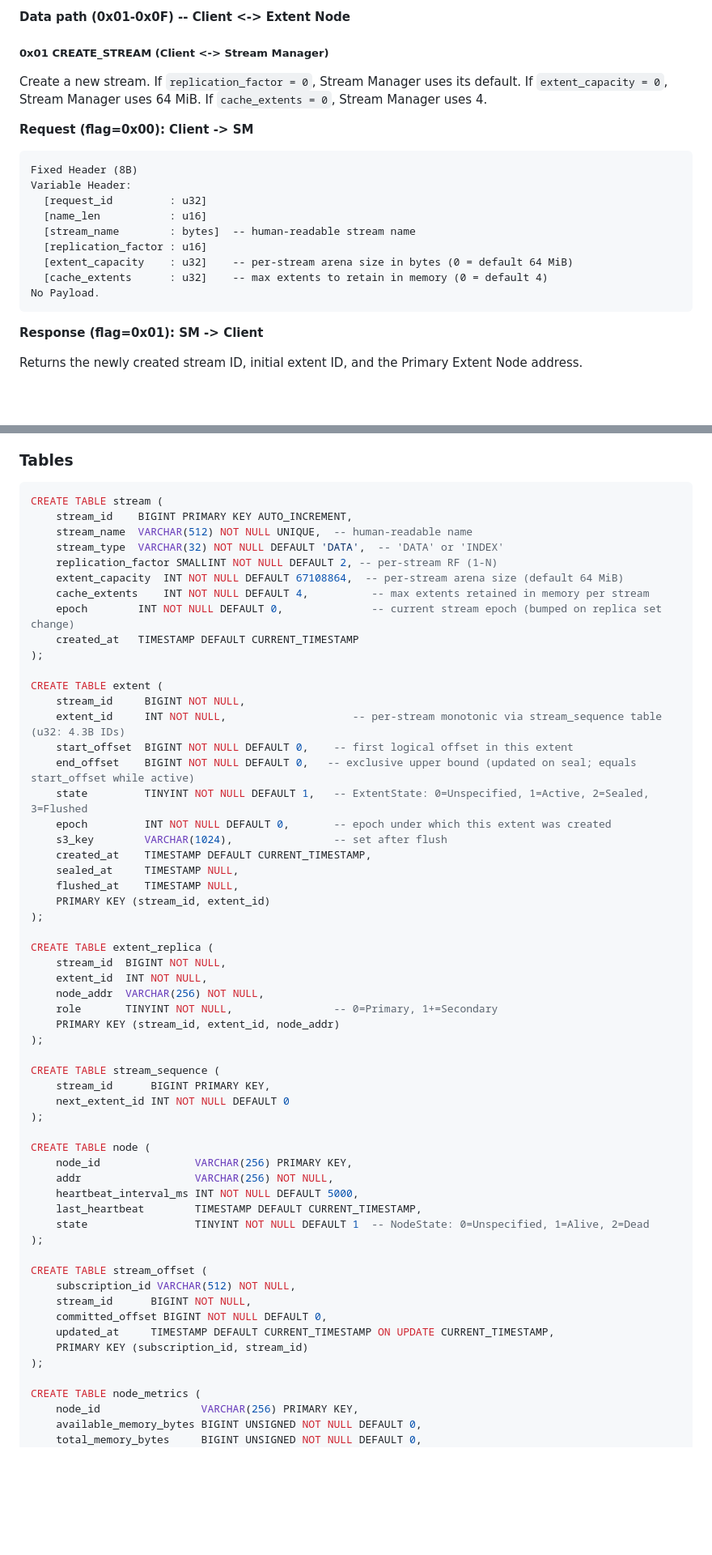
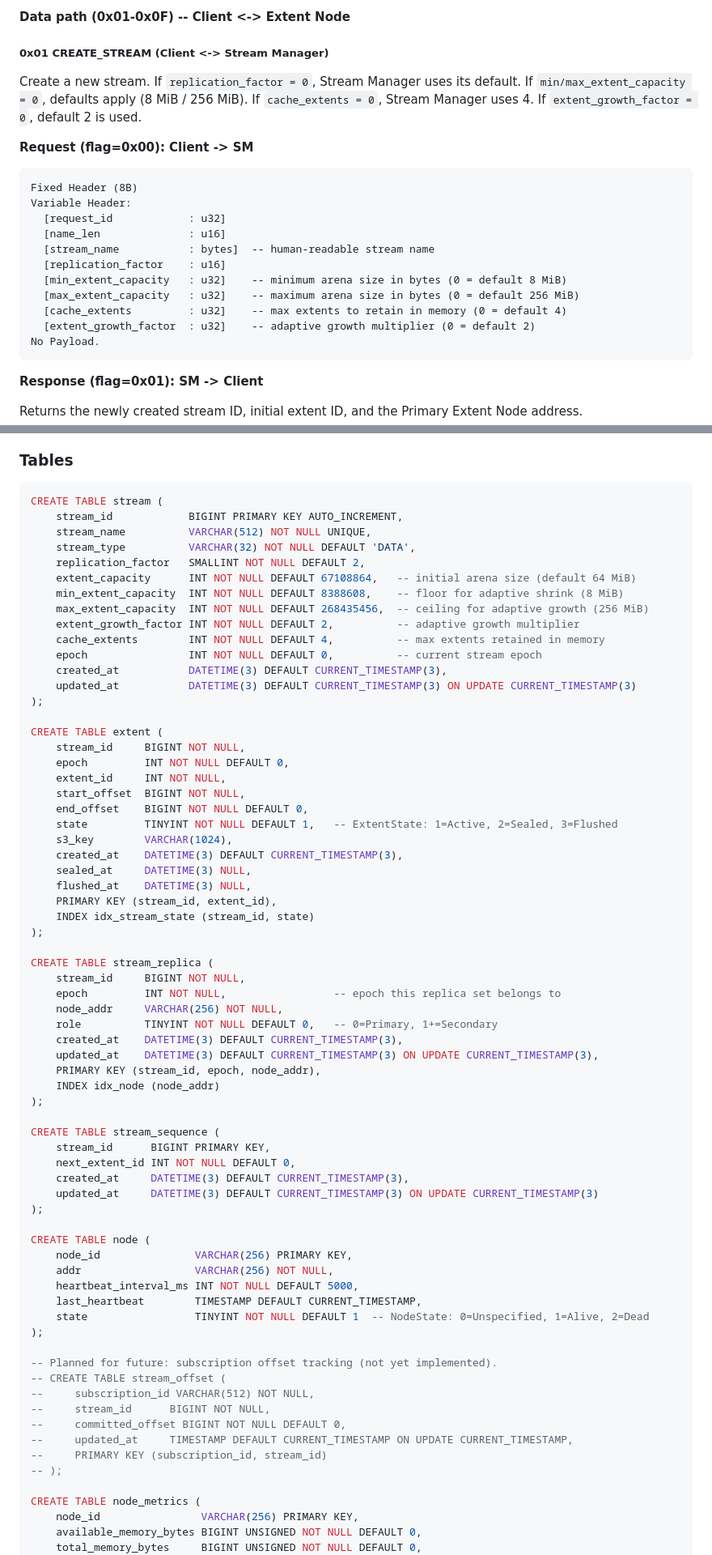
Before and after one commit to lizhanhui/stream-store, a Markdown page: docs/design.md, 2 parts joined by grey strips. Shown at 81% size. Drawn GitHub-style; blank space fills up the shorter version.

Commit message:
docs: sync design.md with current codebase for Phase 3 readiness
Pre-Phase 3 audit found several inconsistencies between the design
document and the actual implementation:

- CREATE_STREAM: replace extent_capacity with min/max_extent_capacity
  and extent_growth_factor for adaptive sizing
- REGISTER_EXTENT: add min/max_extent_capacity and extent_growth_factor
- Database schema: rename extent_replica to stream_replica with
  epoch-based primary key matching actual migration
- stream table: add adaptive sizing columns
- extent table: add epoch column and idx_stream_state index
- stream_offset table: mark as planned/future (no migration exists)
- Update all timestamps to DATETIME(3) matching actual migrations

Co-Authored-By: Claude Opus 4.6 (1M context) <noreply@anthropic.com>

````diff
--- a/docs/design.md
+++ b/docs/design.md
@@ -257,19 +257,21 @@ Lower flag bits (0x02, 0x04) are available for per-opcode request-side semantics
 
 ##### 0x01 CREATE_STREAM (Client <-> Stream Manager)
 
-Create a new stream. If `replication_factor = 0`, Stream Manager uses its default. If `extent_capacity = 0`, Stream Manager uses 64 MiB. If `cache_extents = 0`, Stream Manager uses 4.
+Create a new stream. If `replication_factor = 0`, Stream Manager uses its default. If `min/max_extent_capacity = 0`, defaults apply (8 MiB / 256 MiB). If `cache_extents = 0`, Stream Manager uses 4. If `extent_growth_factor = 0`, default 2 is used.
 
 **Request (flag=0x00): Client -> SM**
 
 ```
 Fixed Header (8B)
 Variable Header:
-  [request_id         : u32]
-  [name_len           : u16]
-  [stream_name        : bytes]  -- human-readable stream name
-  [replication_factor : u16]
-  [extent_capacity    : u32]    -- per-stream arena size in bytes (0 = default 64 MiB)
-  [cache_extents      : u32]    -- max extents to retain in memory (0 = default 4)
+  [request_id            : u32]
+  [name_len              : u16]
+  [stream_name           : bytes]  -- human-readable stream name
+  [replication_factor    : u16]
+  [min_extent_capacity   : u32]    -- minimum arena size in bytes (0 = default 8 MiB)
+  [max_extent_capacity   : u32]    -- maximum arena size in bytes (0 = default 256 MiB)
+  [cache_extents         : u32]    -- max extents to retain in memory (0 = default 4)
+  [extent_growth_factor  : u32]    -- adaptive growth multiplier (0 = default 2)
 No Payload.
 ```
 
@@ -1370,41 +1375,51 @@ Stored in MySQL. Uses sqlx (async MySQL client) and Refinery (schema migrations)
 
 ```sql
 CREATE TABLE stream (
-    stream_id    BIGINT PRIMARY KEY AUTO_INCREMENT,
-    stream_name  VARCHAR(512) NOT NULL UNIQUE,  -- human-readable name
-    stream_type  VARCHAR(32) NOT NULL DEFAULT 'DATA',  -- 'DATA' or 'INDEX'
-    replication_factor SMALLINT NOT NULL DEFAULT 2, -- per-stream RF (1-N)
-    extent_capacity  INT NOT NULL DEFAULT 67108864,  -- per-stream arena size (default 64 MiB)
-    cache_extents    INT NOT NULL DEFAULT 4,          -- max extents retained in memory per stream
-    epoch        INT NOT NULL DEFAULT 0,              -- current stream epoch (bumped on replica set change)
-    created_at   TIMESTAMP DEFAULT CURRENT_TIMESTAMP
+    stream_id            BIGINT PRIMARY KEY AUTO_INCREMENT,
+    stream_name          VARCHAR(512) NOT NULL UNIQUE,
+    stream_type          VARCHAR(32) NOT NULL DEFAULT 'DATA',
+    replication_factor   SMALLINT NOT NULL DEFAULT 2,
+    extent_capacity      INT NOT NULL DEFAULT 67108864,   -- initial arena size (default 64 MiB)
+    min_extent_capacity  INT NOT NULL DEFAULT 8388608,    -- floor for adaptive shrink (8 MiB)
+    max_extent_capacity  INT NOT NULL DEFAULT 268435456,  -- ceiling for adaptive growth (256 MiB)
+    extent_growth_factor INT NOT NULL DEFAULT 2,          -- adaptive growth multiplier
+    cache_extents        INT NOT NULL DEFAULT 4,          -- max extents retained in memory
+    epoch                INT NOT NULL DEFAULT 0,          -- current stream epoch
+    created_at           DATETIME(3) DEFAULT CURRENT_TIMESTAMP(3),
+    updated_at           DATETIME(3) DEFAULT CURRENT_TIMESTAMP(3) ON UPDATE CURRENT_TIMESTAMP(3)
 );
 
 CREATE TABLE extent (
     stream_id     BIGINT NOT NULL,
-    extent_id     INT NOT NULL,                    -- per-stream monotonic via stream_sequence table (u32: 4.3B IDs)
-    start_offset  BIGINT NOT NULL DEFAULT 0,    -- first logical offset in this extent
-    end_offset    BIGINT NOT NULL DEFAULT 0,   -- exclusive upper bound (updated on seal; equals start_offset while active)
-    state         TINYINT NOT NULL DEFAULT 1,   -- ExtentState: 0=Unspecified, 1=Active, 2=Sealed, 3=Flushed
-    epoch         INT NOT NULL DEFAULT 0,       -- epoch under which this extent was created
-    s3_key        VARCHAR(1024),                -- set after flush
-    created_at    TIMESTAMP DEFAULT CURRENT_TIMESTAMP,
-    sealed_at     TIMESTAMP NULL,
-    flushed_at    TIMESTAMP NULL,
-    PRIMARY KEY (stream_id, extent_id)
+    epoch         INT NOT NULL DEFAULT 0,
+    extent_id     INT NOT NULL,
+    start_offset  BIGINT NOT NULL,
+    end_offset    BIGINT NOT NULL DEFAULT 0,
+    state         TINYINT NOT NULL DEFAULT 1,   -- ExtentState: 1=Active, 2=Sealed, 3=Flushed
+    s3_key        VARCHAR(1024),
+    created_at    DATETIME(3) DEFAULT CURRENT_TIMESTAMP(3),
+    sealed_at     DATETIME(3) NULL,
+    flushed_at    DATETIME(3) NULL,
+    PRIMARY KEY (stream_id, extent_id),
+    INDEX idx_stream_state (stream_id, state)
 );
 
-CREATE TABLE extent_replica (
-    stream_id  BIGINT NOT NULL,
-    extent_id  INT NOT NULL,
-    node_addr  VARCHAR(256) NOT NULL,
-    role       TINYINT NOT NULL,                -- 0=Primary, 1+=Secondary
-    PRIMARY KEY (stream_id, extent_id, node_addr)
+CREATE TABLE stream_replica (
+    stream_id     BIGINT NOT NULL,
+    epoch         INT NOT NULL,                 -- epoch this replica set belongs to
+    node_addr     VARCHAR(256) NOT NULL,
+    role          TINYINT NOT NULL DEFAULT 0,   -- 0=Primary, 1+=Secondary
+    created_at    DATETIME(3) DEFAULT CURRENT_TIMESTAMP(3),
+    updated_at    DATETIME(3) DEFAULT CURRENT_TIMESTAMP(3) ON UPDATE CURRENT_TIMESTAMP(3),
+    PRIMARY KEY (stream_id, epoch, node_addr),
+    INDEX idx_node (node_addr)
 );
 
 CREATE TABLE stream_sequence (
     stream_id      BIGINT PRIMARY KEY,
-    next_extent_id INT NOT NULL DEFAULT 0
+    next_extent_id INT NOT NULL DEFAULT 0,
+    created_at     DATETIME(3) DEFAULT CURRENT_TIMESTAMP(3),
+    updated_at     DATETIME(3) DEFAULT CURRENT_TIMESTAMP(3) ON UPDATE CURRENT_TIMESTAMP(3)
 );
 
 CREATE TABLE node (
@@ -1415,13 +1430,14 @@ CREATE TABLE node (
     state                 TINYINT NOT NULL DEFAULT 1  -- NodeState: 0=Unspecified, 1=Alive, 2=Dead
 );
 
-CREATE TABLE stream_offset (
-    subscription_id VARCHAR(512) NOT NULL,
-    stream_id      BIGINT NOT NULL,
-    committed_offset BIGINT NOT NULL DEFAULT 0,
-    updated_at     TIMESTAMP DEFAULT CURRENT_TIMESTAMP ON UPDATE CURRENT_TIMESTAMP,
-    PRIMARY KEY (subscription_id, stream_id)
-);
+-- Planned for future: subscription offset tracking (not yet implemented).
+-- CREATE TABLE stream_offset (
+--     subscription_id VARCHAR(512) NOT NULL,
+--     stream_id      BIGINT NOT NULL,
+--     committed_offset BIGINT NOT NULL DEFAULT 0,
+--     updated_at     TIMESTAMP DEFAULT CURRENT_TIMESTAMP ON UPDATE CURRENT_TIMESTAMP,
+--     PRIMARY KEY (subscription_id, stream_id)
+-- );
 
 CREATE TABLE node_metrics (
     node_id                VARCHAR(256) PRIMARY KEY,
````
Also changed, not shown: other parts of docs/design.md (+11 -8 lines).
